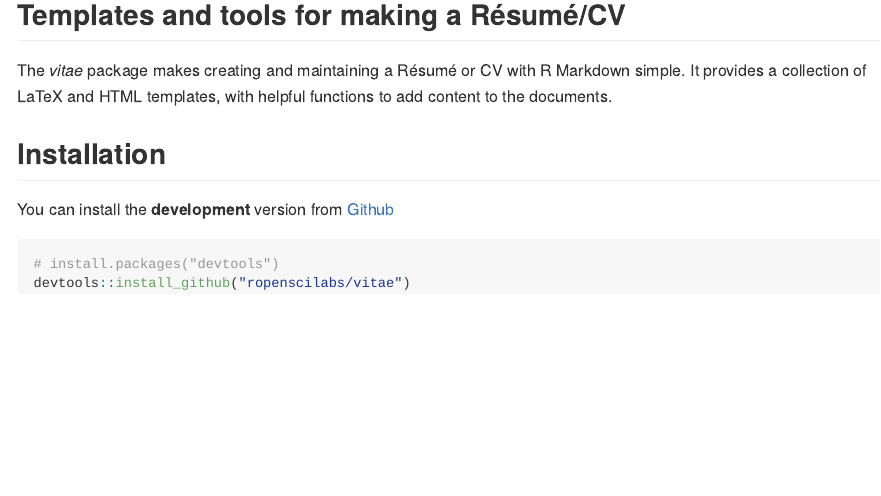
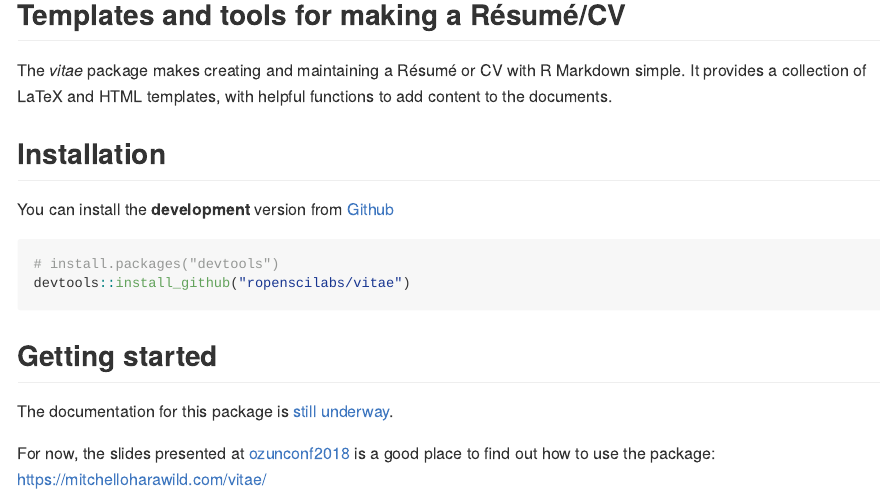
Before and after one commit to mitchelloharawild/vitae, an R Markdown document (README.Rmd): the page in a window 1100 px wide, from 160 px down. The pictures show the output file README.md that the author committed with the source, drawn offline in the style of GitHub; badge pictures from the web are left out.

Commit message:
Updated README

````diff
--- a/README.Rmd
+++ b/README.Rmd
@@ -29,3 +29,9 @@ You can install the **development** version from
 # install.packages("devtools")
 devtools::install_github("ropenscilabs/vitae")
 ```
+
+## Getting started
+
+The documentation for this package is [still underway](https://github.com/ropenscilabs/vitae/issues/5).
+
+For now, the slides presented at [ozunconf2018](https://ozunconf18.ropensci.org/) is a good place to find out how to use the package: [https://mitchelloharawild.com/vitae/](https://mitchelloharawild.com/vitae/)
````
Also changed, not shown: README.md.
